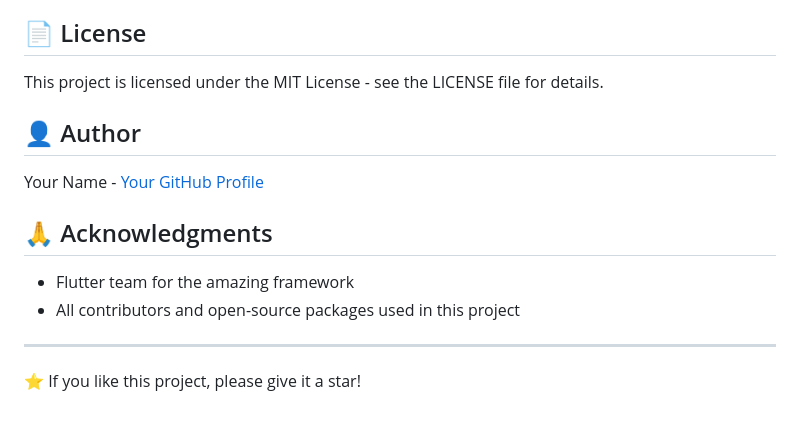
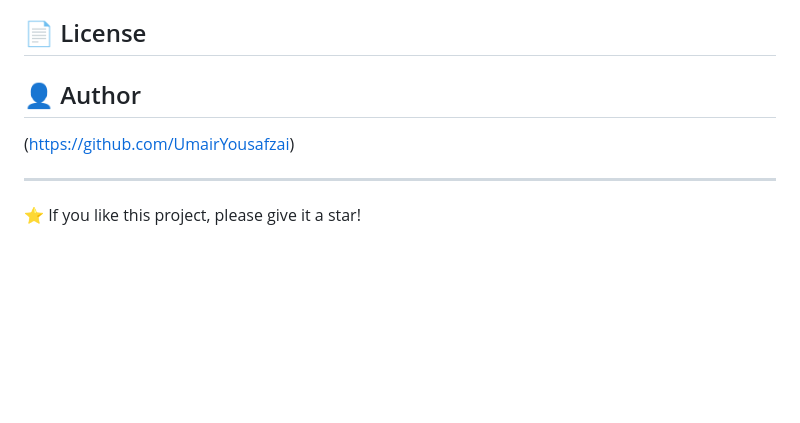
Before and after one commit to UmairYousafzai/Super-Horn, a Markdown page: README.md, the part around the change. GitHub-like rendering; blank space fills up the shorter version.

Commit message:
read me added

```diff
--- a/README.md
+++ b/README.md
@@ -365,16 +365,10 @@ Contributions are welcome! Please feel free to submit a Pull Request.
 
 ## 📄 License
 
-This project is licensed under the MIT License - see the LICENSE file for details.
 
 ## 👤 Author
 
-Your Name - [Your GitHub Profile](https://github.com/yourusername)
-
-## 🙏 Acknowledgments
-
-- Flutter team for the amazing framework
-- All contributors and open-source packages used in this project
+(https://github.com/UmairYousafzai)
 
 ---
 
```
